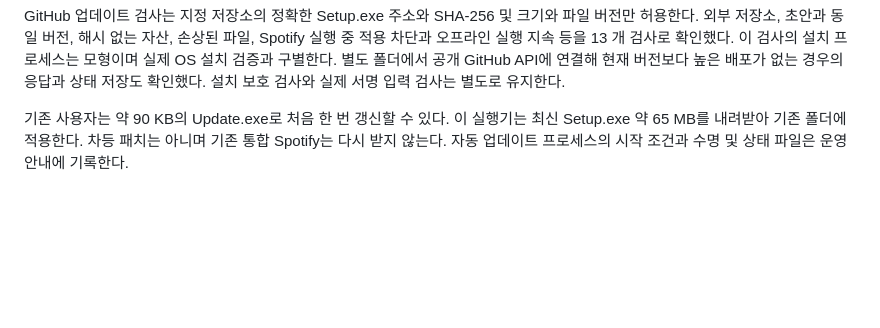
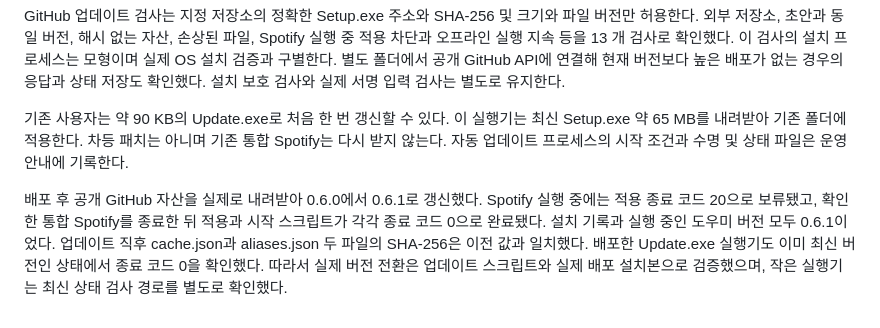
Before and after one commit to ForUltraplayer/SPOTIFY_PC, a Markdown page: docs/VERIFICATION.md, the part around the change. GitHub-like rendering; blank space fills up the shorter version.

Commit message:
Record live GitHub upgrade and update launcher verification

```diff
--- a/docs/VERIFICATION.md
+++ b/docs/VERIFICATION.md
@@ -86,3 +86,5 @@ Python 검사 46 개와 JavaScript 검사 37 개를 통과했다. 새로운 사
 GitHub 업데이트 검사는 지정 저장소의 정확한 Setup.exe 주소와 SHA-256 및 크기와 파일 버전만 허용한다. 외부 저장소, 초안과 동일 버전, 해시 없는 자산, 손상된 파일, Spotify 실행 중 적용 차단과 오프라인 실행 지속 등을 13 개 검사로 확인했다. 이 검사의 설치 프로세스는 모형이며 실제 OS 설치 검증과 구별한다. 별도 폴더에서 공개 GitHub API에 연결해 현재 버전보다 높은 배포가 없는 경우의 응답과 상태 저장도 확인했다. 설치 보호 검사와 실제 서명 입력 검사는 별도로 유지한다.
 
 기존 사용자는 약 90 KB의 Update.exe로 처음 한 번 갱신할 수 있다. 이 실행기는 최신 Setup.exe 약 65 MB를 내려받아 기존 폴더에 적용한다. 차등 패치는 아니며 기존 통합 Spotify는 다시 받지 않는다. 자동 업데이트 프로세스의 시작 조건과 수명 및 상태 파일은 운영 안내에 기록한다.
+
+배포 후 공개 GitHub 자산을 실제로 내려받아 0.6.0에서 0.6.1로 갱신했다. Spotify 실행 중에는 적용 종료 코드 20으로 보류됐고, 확인한 통합 Spotify를 종료한 뒤 적용과 시작 스크립트가 각각 종료 코드 0으로 완료됐다. 설치 기록과 실행 중인 도우미 버전 모두 0.6.1이었다. 업데이트 직후 cache.json과 aliases.json 두 파일의 SHA-256은 이전 값과 일치했다. 배포한 Update.exe 실행기도 이미 최신 버전인 상태에서 종료 코드 0을 확인했다. 따라서 실제 버전 전환은 업데이트 스크립트와 실제 배포 설치본으로 검증했으며, 작은 실행기는 최신 상태 검사 경로를 별도로 확인했다.
```
